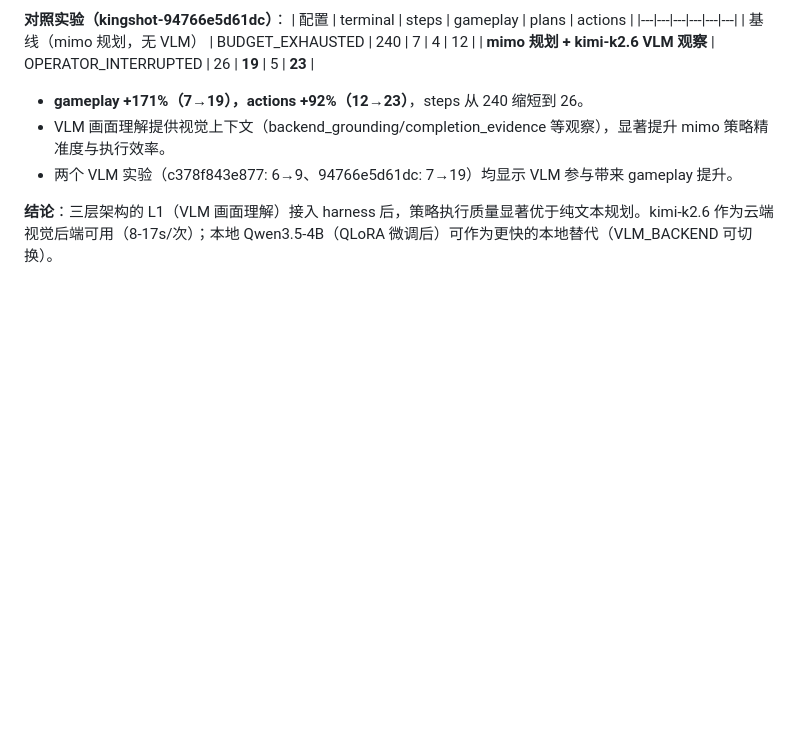
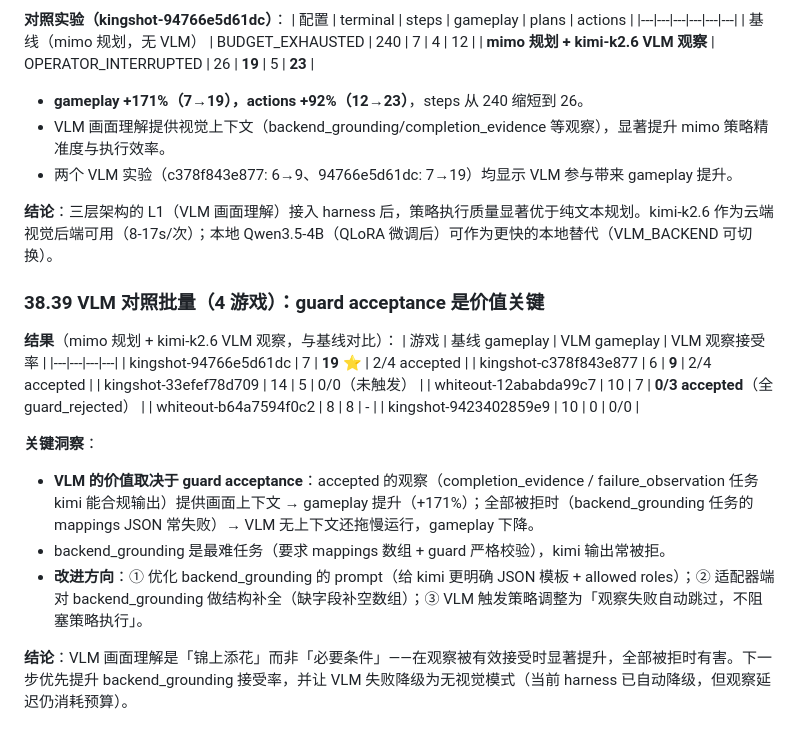
Before and after one commit to tzhazuma/smallgameagent, a Markdown page: REPORT.md, the part around the change. Rendered like a GitHub page; blank space fills up the shorter version.

Commit message:
report: VLM 对照批量 (guard acceptance 是价值关键)

```diff
--- a/REPORT.md
+++ b/REPORT.md
@@ -2475,3 +2475,23 @@ python src/experiments/exp_finetuned_vlm_eval.py --endpoint http://127.0.0.1:800
 - 两个 VLM 实验（c378f843e877: 6→9、94766e5d61dc: 7→19）均显示 VLM 参与带来 gameplay 提升。
 
 **结论**：三层架构的 L1（VLM 画面理解）接入 harness 后，策略执行质量显著优于纯文本规划。kimi-k2.6 作为云端视觉后端可用（8-17s/次）；本地 Qwen3.5-4B（QLoRA 微调后）可作为更快的本地替代（VLM_BACKEND 可切换）。
+
+
+### 38.39 VLM 对照批量（4 游戏）：guard acceptance 是价值关键
+
+**结果**（mimo 规划 + kimi-k2.6 VLM 观察，与基线对比）：
+| 游戏 | 基线 gameplay | VLM gameplay | VLM 观察接受率 |
+|---|---|---|---|
+| kingshot-94766e5d61dc | 7 | **19** ⭐ | 2/4 accepted |
+| kingshot-c378f843e877 | 6 | **9** | 2/4 accepted |
+| kingshot-33efef78d709 | 14 | 5 | 0/0（未触发） |
+| whiteout-12ababda99c7 | 10 | 7 | **0/3 accepted**（全 guard_rejected） |
+| whiteout-b64a7594f0c2 | 8 | 8 | - |
+| kingshot-9423402859e9 | 10 | 0 | 0/0 |
+
+**关键洞察**：
+- **VLM 的价值取决于 guard acceptance**：accepted 的观察（completion_evidence / failure_observation 任务 kimi 能合规输出）提供画面上下文 → gameplay 提升（+171%）；全部被拒时（backend_grounding 任务的 mappings JSON 常失败）→ VLM 无上下文还拖慢运行，gameplay 下降。
+- backend_grounding 是最难任务（要求 mappings 数组 + guard 严格校验），kimi 输出常被拒。
+- **改进方向**：① 优化 backend_grounding 的 prompt（给 kimi 更明确 JSON 模板 + allowed roles）；② 适配器端对 backend_grounding 做结构补全（缺字段补空数组）；③ VLM 触发策略调整为「观察失败自动跳过，不阻塞策略执行」。
+
+**结论**：VLM 画面理解是「锦上添花」而非「必要条件」——在观察被有效接受时显著提升，全部被拒时有害。下一步优先提升 backend_grounding 接受率，并让 VLM 失败降级为无视觉模式（当前 harness 已自动降级，但观察延迟仍消耗预算）。
```
